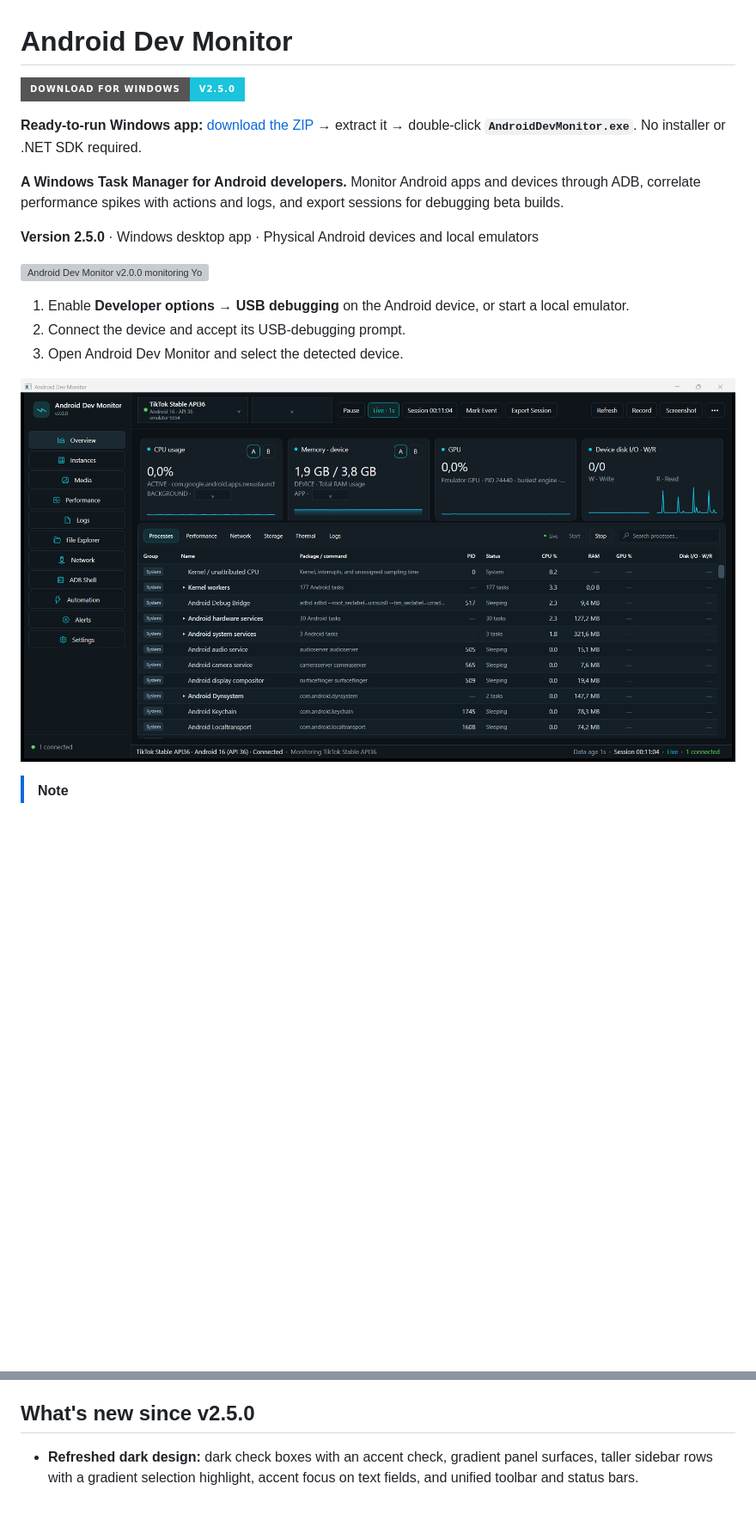
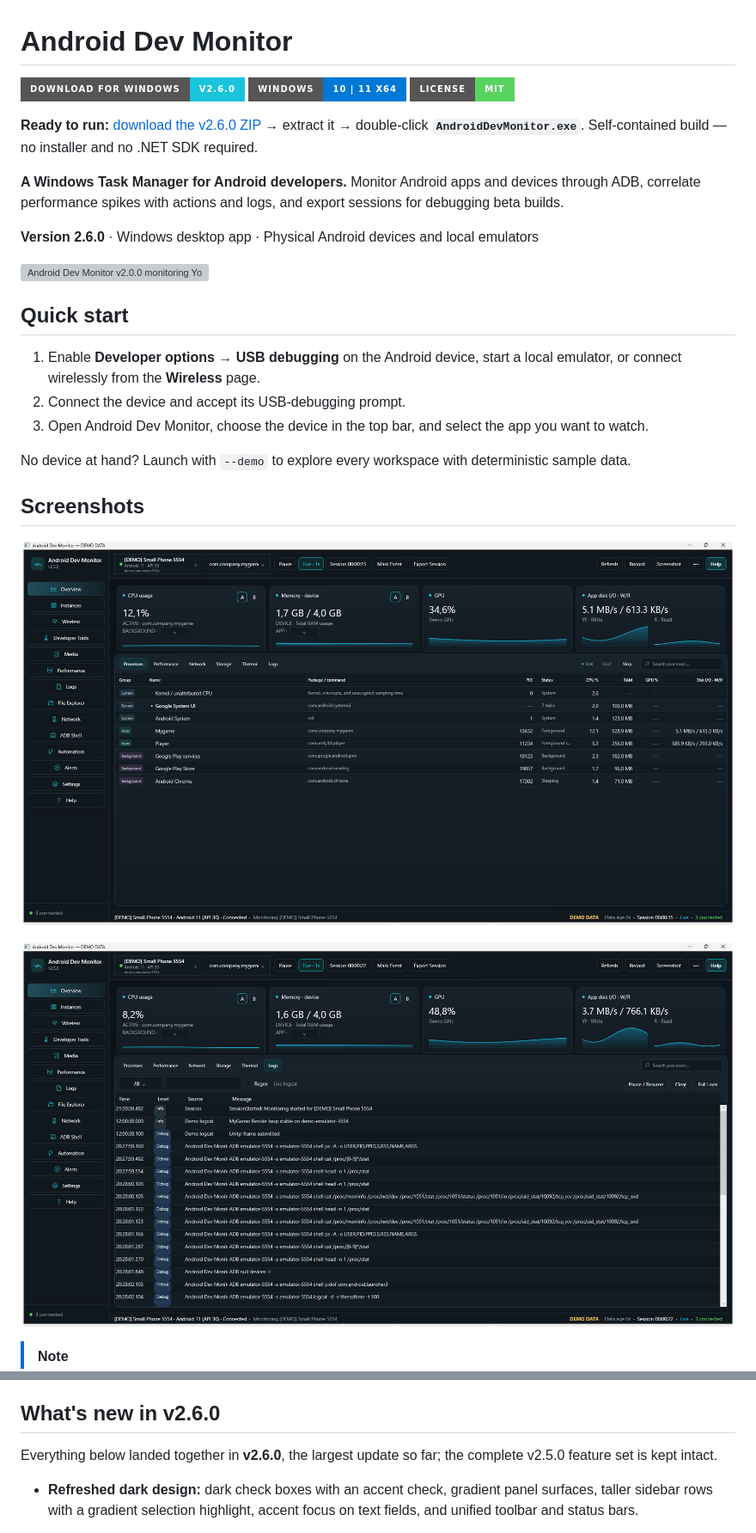
Before and after one commit to marko69420/android-dev-monitor, a Markdown page: README.md, 2 parts joined by grey strips. Shown: that part at 86% size. GitHub-like rendering; pictures changed too: docs/images/android-dev-monitor-v26-logs.png (added), docs/images/android-dev-monitor-v26-overview.png (added); badges without logos; blank space fills up the shorter version; grey boxes are pictures that could not be loaded.

```diff
--- a/README.md
+++ b/README.md
@@ -1,20 +1,30 @@
 # Android Dev Monitor
 
-[![Download Android Dev Monitor v2.5.0 for Windows](https://img.shields.io/badge/Download_for_Windows-v2.5.0-19c4dc?style=for-the-badge&logo=windows11&logoColor=white)](https://github.com/marko69420/android-dev-monitor/releases/download/v2.5.0/AndroidDevMonitor-v2.5.0-win-x64.zip)
+[![Download Android Dev Monitor v2.6.0 for Windows](https://img.shields.io/badge/Download_for_Windows-v2.6.0-19c4dc?style=for-the-badge&logo=windows11&logoColor=white)](https://github.com/marko69420/android-dev-monitor/releases/download/v2.6.0/AndroidDevMonitor-v2.6.0-win-x64.zip)
+[![Windows 10 / 11 x64](https://img.shields.io/badge/Windows-10%20%7C%2011%20x64-0078D6?style=for-the-badge&logo=windows&logoColor=white)](#prerequisites)
+[![License MIT](https://img.shields.io/badge/License-MIT-59D35F?style=for-the-badge)](LICENSE)
 
-**Ready-to-run Windows app:** [download the ZIP](https://github.com/marko69420/android-dev-monitor/releases/download/v2.5.0/AndroidDevMonitor-v2.5.0-win-x64.zip) → extract it → double-click **`AndroidDevMonitor.exe`**. No installer or .NET SDK required.
+**Ready to run:** [download the v2.6.0 ZIP](https://github.com/marko69420/android-dev-monitor/releases/download/v2.6.0/AndroidDevMonitor-v2.6.0-win-x64.zip) → extract it → double-click **`AndroidDevMonitor.exe`**. Self-contained build — no installer and no .NET SDK required.
 
 **A Windows Task Manager for Android developers.** Monitor Android apps and devices through ADB, correlate performance spikes with actions and logs, and export sessions for debugging beta builds.
 
-**Version 2.5.0** · Windows desktop app · Physical Android devices and local emulators
+**Version 2.6.0** · Windows desktop app · Physical Android devices and local emulators
 
 ![Android Dev Monitor v2.0.0 monitoring YouTube and opening live logs](docs/images/android-dev-monitor-demo.gif)
 
-1. Enable **Developer options → USB debugging** on the Android device, or start a local emulator.
+## Quick start
+
+1. Enable **Developer options → USB debugging** on the Android device, start a local emulator, or connect wirelessly from the **Wireless** page.
 2. Connect the device and accept its USB-debugging prompt.
-3. Open Android Dev Monitor and select the detected device.
+3. Open Android Dev Monitor, choose the device in the top bar, and select the app you want to watch.
 
-![Android Dev Monitor v2.0.0 dashboard and process table](docs/images/android-dev-monitor-overview.png)
+No device at hand? Launch with `--demo` to explore every workspace with deterministic sample data.
+
+## Screenshots
+
+![Android Dev Monitor v2.6.0 overview with live device cards, charts, and the process table](docs/images/android-dev-monitor-v26-overview.png)
+
+![Logs workspace with crash filters and the refreshed dark theme](docs/images/android-dev-monitor-v26-logs.png)
 
 > [!NOTE]
 > Android Dev Monitor is an early preview. Core monitoring, sessions, exports, media capture, logs, file transfer, shell, and automation are implemented, but metric availability depends on the Android version, device vendor, and app permissions.
@@ -40,7 +50,9 @@ It is designed for:
 - **Start/Stop for the process table:** freeze the current values and row order to inspect a busy list, then resume with the latest measurements.
 - **A refreshed dark interface:** maximized startup, compact tabs, readable tooltips, and matching dark scrollbars.
 
-## What's new since v2.5.0
+## What's new in v2.6.0
+
+Everything below landed together in **v2.6.0**, the largest update so far; the complete v2.5.0 feature set is kept intact.
 
 - **Refreshed dark design:** dark check boxes with an accent check, gradient panel surfaces, taller sidebar rows with a gradient selection highlight, accent focus on text fields, and unified toolbar and status bars.
 
```
Also changed, not shown: other parts of README.md (+21 -0 lines), docs/RELEASE_NOTES_v2.6.0.md (added, +31 -0 lines), docs/images/android-dev-monitor-v26-help.png (added), 2 other files.
